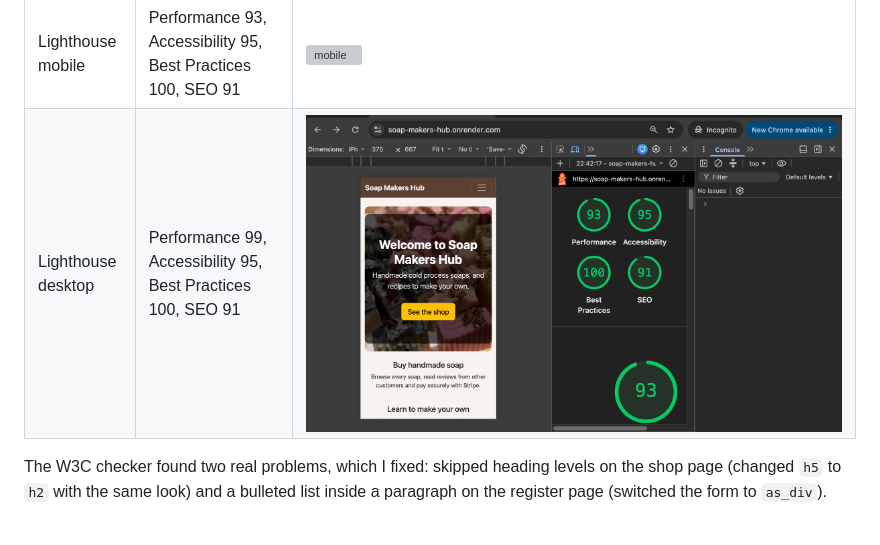
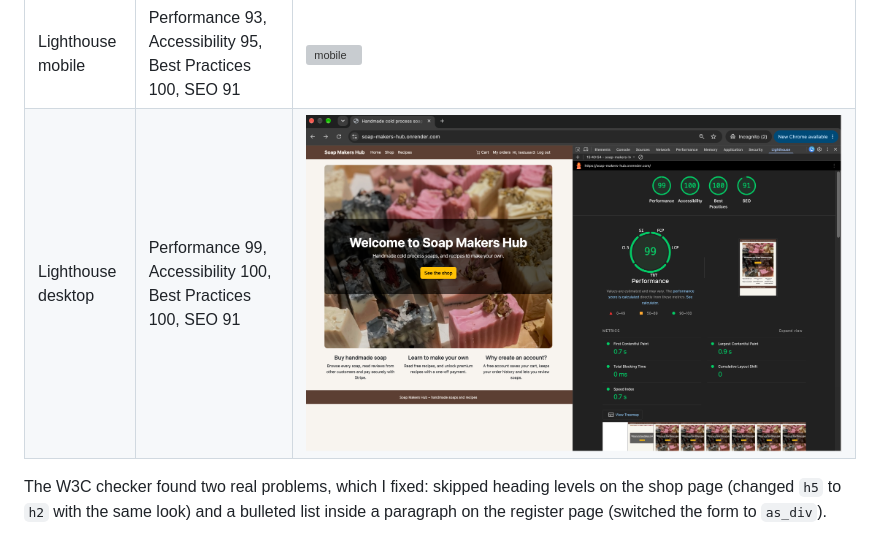
Before and after one commit to JackelineBDM/soap-makers-hub, a Markdown page: TESTING.md, the part around the change. Rendered like a GitHub page; pictures changed too: docs/testing/lighthouse-desktop.png; grey boxes are pictures that could not be loaded.

Commit message:
Replace desktop Lighthouse screenshot and scores

```diff
--- a/TESTING.md
+++ b/TESTING.md
@@ -27,7 +27,7 @@ Coverage (measured with `coverage run manage.py test` and `coverage report`): 10
 | JavaScript (JSHint) | No warnings | ![product.js](docs/testing/jshint-product.png) ![checkout.js](docs/testing/jshint-checkout.png) |
 | Python (flake8) | No errors | ![flake8](docs/testing/flake8-clean.png) |
 | Lighthouse mobile | Performance 93, Accessibility 95, Best Practices 100, SEO 91 | ![mobile](docs/testing/lighthouse-mobile.png) |
-| Lighthouse desktop | Performance 99, Accessibility 95, Best Practices 100, SEO 91 | ![desktop](docs/testing/lighthouse-desktop.png) |
+| Lighthouse desktop | Performance 99, Accessibility 100, Best Practices 100, SEO 91 | ![desktop](docs/testing/lighthouse-desktop.png) |
 
 The W3C checker found two real problems, which I fixed: skipped heading levels on the shop page (changed `h5` to `h2` with the same look) and a bulleted list inside a paragraph on the register page (switched the form to `as_div`).
 
```
